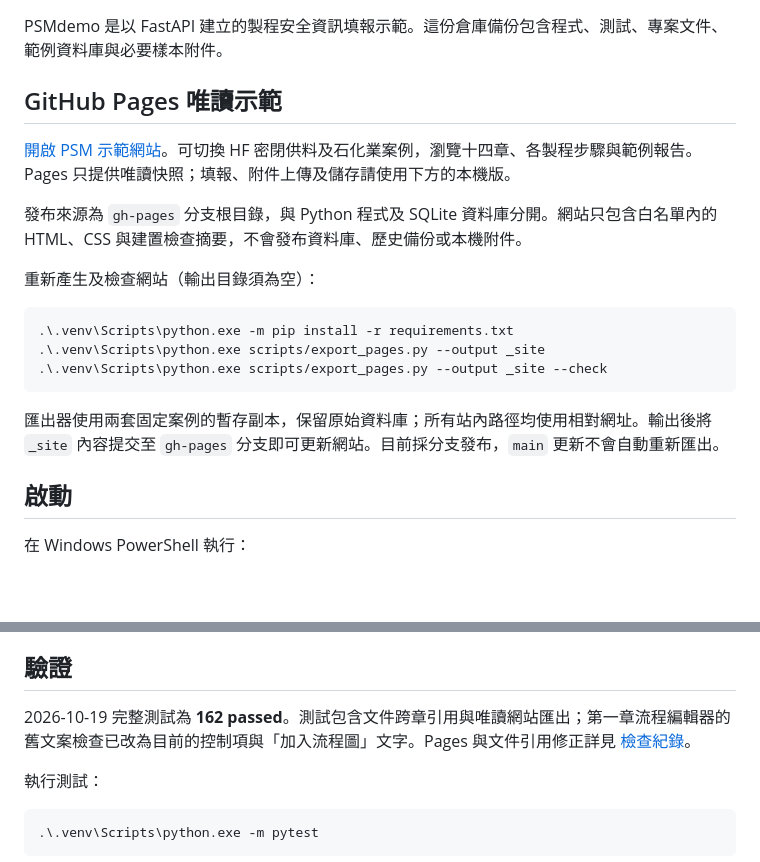
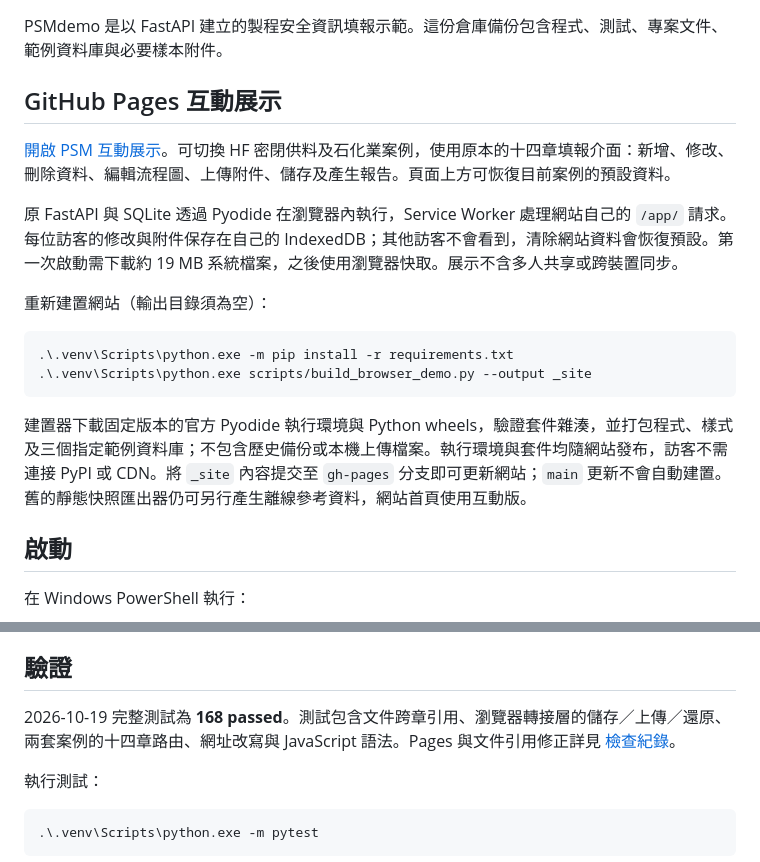
Before and after one commit to Fefe9487/psm-demo, a Markdown page: README.md, 2 parts joined by grey strips. Drawn GitHub-style; blank space fills up the shorter version.

Commit message:
Run interactive PSM forms and SQLite in each visitor's browser

```diff
--- a/README.md
+++ b/README.md
@@ -2,19 +2,18 @@
 
 PSMdemo 是以 FastAPI 建立的製程安全資訊填報示範。這份倉庫備份包含程式、測試、專案文件、範例資料庫與必要樣本附件。
 
-## GitHub Pages 唯讀示範
+## GitHub Pages 互動展示
 
-[開啟 PSM 示範網站](https://fefe9487.github.io/psm-demo/)。可切換 HF 密閉供料及石化業案例，瀏覽十四章、各製程步驟與範例報告。Pages 只提供唯讀快照；填報、附件上傳及儲存請使用下方的本機版。
+[開啟 PSM 互動展示](https://fefe9487.github.io/psm-demo/)。可切換 HF 密閉供料及石化業案例，使用原本的十四章填報介面：新增、修改、刪除資料、編輯流程圖、上傳附件、儲存及產生報告。頁面上方可恢復目前案例的預設資料。
 
-發布來源為 `gh-pages` 分支根目錄，與 Python 程式及 SQLite 資料庫分開。網站只包含白名單內的 HTML、CSS 與建置檢查摘要，不會發布資料庫、歷史備份或本機附件。
+原 FastAPI 與 SQLite 透過 Pyodide 在瀏覽器內執行，Service Worker 處理網站自己的 `/app/` 請求。每位訪客的修改與附件保存在自己的 IndexedDB；其他訪客不會看到，清除網站資料會恢復預設。第一次啟動需下載約 19 MB 系統檔案，之後使用瀏覽器快取。展示不含多人共享或跨裝置同步。
 
-重新產生及檢查網站（輸出目錄須為空）：
+重新建置網站（輸出目錄須為空）：
 
     .\.venv\Scripts\python.exe -m pip install -r requirements.txt
-    .\.venv\Scripts\python.exe scripts/export_pages.py --output _site
-    .\.venv\Scripts\python.exe scripts/export_pages.py --output _site --check
+    .\.venv\Scripts\python.exe scripts/build_browser_demo.py --output _site
 
-匯出器使用兩套固定案例的暫存副本，保留原始資料庫；所有站內路徑均使用相對網址。輸出後將 `_site` 內容提交至 `gh-pages` 分支即可更新網站。目前採分支發布，`main` 更新不會自動重新匯出。
+建置器下載固定版本的官方 Pyodide 執行環境與 Python wheels，驗證套件雜湊，並打包程式、樣式及三個指定範例資料庫；不包含歷史備份或本機上傳檔案。執行環境與套件均隨網站發布，訪客不需連接 PyPI 或 CDN。將 `_site` 內容提交至 `gh-pages` 分支即可更新網站；`main` 更新不會自動建置。舊的靜態快照匯出器仍可另行產生離線參考資料，網站首頁使用互動版。
 
 ## 啟動
 
@@ -38,7 +37,7 @@ data/ 內保存一般版與高壓氣體版的示範／填報資料庫、示範
 
 ## 驗證
 
-2026-10-19 完整測試為 **162 passed**。測試包含文件跨章引用與唯讀網站匯出；第一章流程編輯器的舊文案檢查已改為目前的控制項與「加入流程圖」文字。Pages 與文件引用修正詳見 [檢查紀錄](docs/2026-10-19-Pages與引用檢查.md)。
+2026-10-19 完整測試為 **168 passed**。測試包含文件跨章引用、瀏覽器轉接層的儲存／上傳／還原、兩套案例的十四章路由、網址改寫與 JavaScript 語法。Pages 與文件引用修正詳見 [檢查紀錄](docs/2026-10-19-Pages與引用檢查.md)。
 
 執行測試：
 
```
Also changed, not shown: docs/2026-10-19-Pages與引用檢查.md (+14 -11 lines), docs/verification/pages-interactive.png (added), 8 other files.
